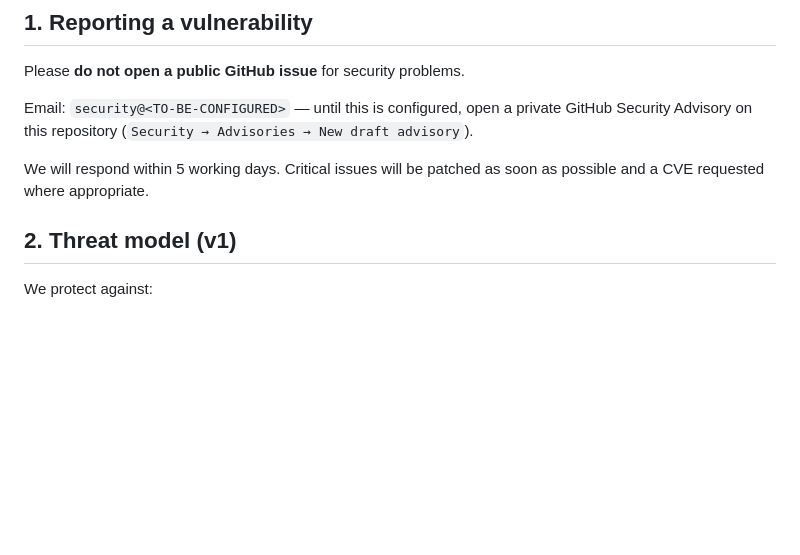
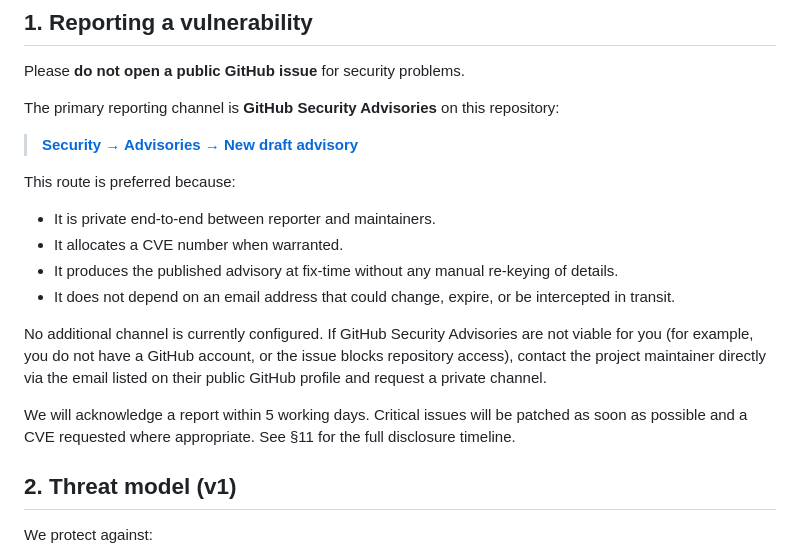
Before and after one commit to MartinCastroAlvarez/django-admin-react, a Markdown page: SECURITY.md, the part around the change. Drawn GitHub-style; blank space fills up the shorter version.

Commit message:
docs(security): replace placeholder reporting contact with Security Advisories flow (Closes Discussion #127 Blocker 2) (#139)
`SECURITY.md` §1 carried `security@<TO-BE-CONFIGURED>` as the
primary reporting channel — a placeholder that cannot ship to a
public audience. Per the 4-of-4-lane consensus on
[Discussion #127](https://github.com/MartinCastroAlvarez/django-admin-react/discussions/127)
(Architect + Security + Consumer + PM/UX), the recommendation is
**GitHub Security Advisories as the sole channel**: zero
ongoing maintenance, end-to-end private, CVE allocation built in,
no email-rot risk.

This PR replaces the placeholder with a fleshed-out
GHSA-first §1 plus a documented fallback (maintainer's GitHub
profile email) for reporters who can't use GHSA.

Tier 5 per `docs/agents/autonomy-policy.md` §1.5 (touches
`SECURITY.md`). Human review + merge required. Authored by the
Security & Compliance Lead session; needs a non-Security reviewer
+ the repo owner's explicit ✅ before merge.

Co-authored-by: Martin Castro Laminrs <mcastro@laminr.ai>
Co-authored-by: Claude Opus 4.7 (1M context) <noreply@anthropic.com>

```diff
--- a/SECURITY.md
+++ b/SECURITY.md
@@ -9,12 +9,29 @@ changing API behavior.
 
 Please **do not open a public GitHub issue** for security problems.
 
-Email: `security@<TO-BE-CONFIGURED>` — until this is configured, open a
-private GitHub Security Advisory on this repository
-(`Security → Advisories → New draft advisory`).
+The primary reporting channel is **GitHub Security Advisories** on this
+repository:
 
-We will respond within 5 working days. Critical issues will be patched as
-soon as possible and a CVE requested where appropriate.
+> **[Security → Advisories → New draft advisory](https://github.com/MartinCastroAlvarez/django-admin-react/security/advisories/new)**
+
+This route is preferred because:
+
+- It is private end-to-end between reporter and maintainers.
+- It allocates a CVE number when warranted.
+- It produces the published advisory at fix-time without any manual
+  re-keying of details.
+- It does not depend on an email address that could change, expire,
+  or be intercepted in transit.
+
+No additional channel is currently configured. If GitHub Security
+Advisories are not viable for you (for example, you do not have a
+GitHub account, or the issue blocks repository access), contact the
+project maintainer directly via the email listed on their public
+GitHub profile and request a private channel.
+
+We will acknowledge a report within 5 working days. Critical issues
+will be patched as soon as possible and a CVE requested where
+appropriate. See §11 for the full disclosure timeline.
 
 ## 2. Threat model (v1)
 
```
